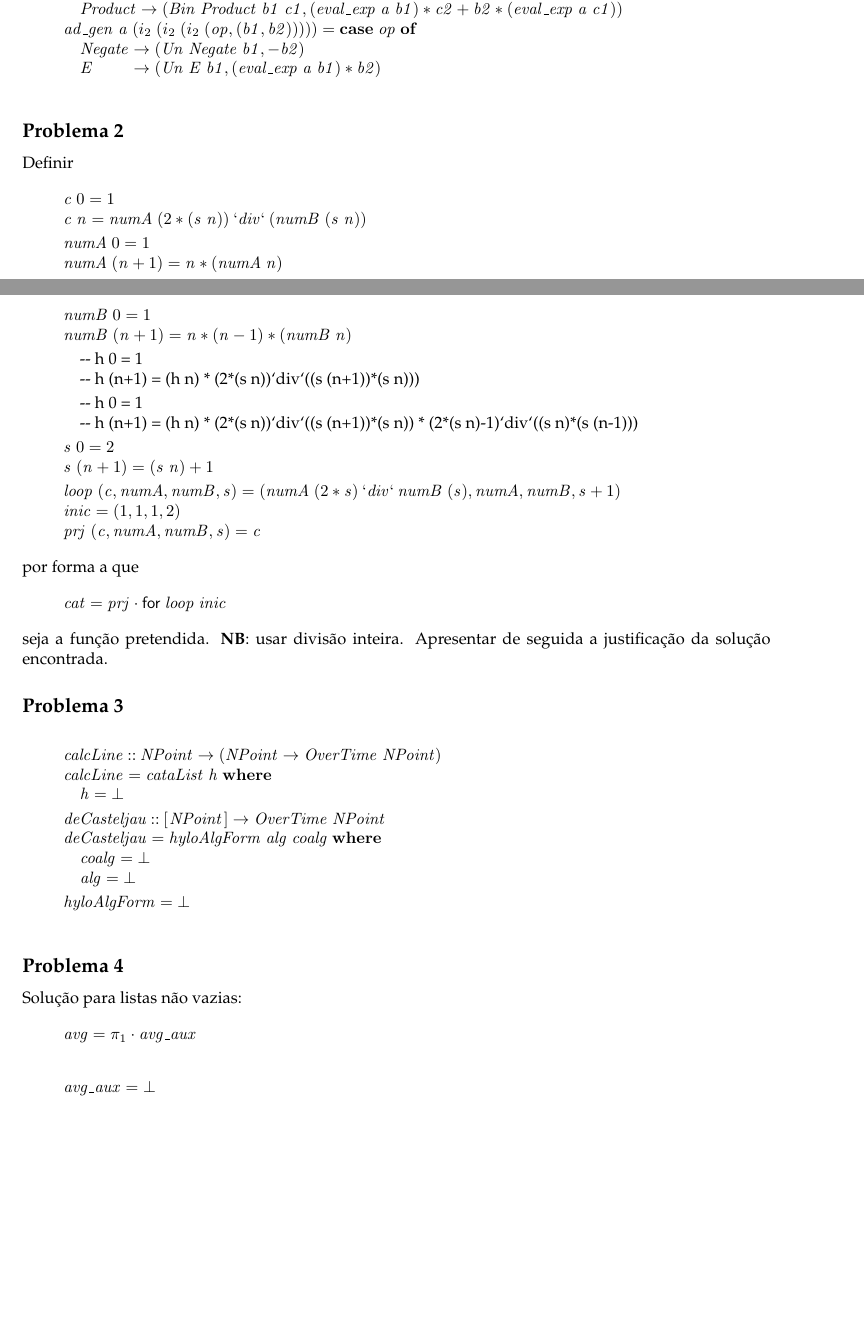
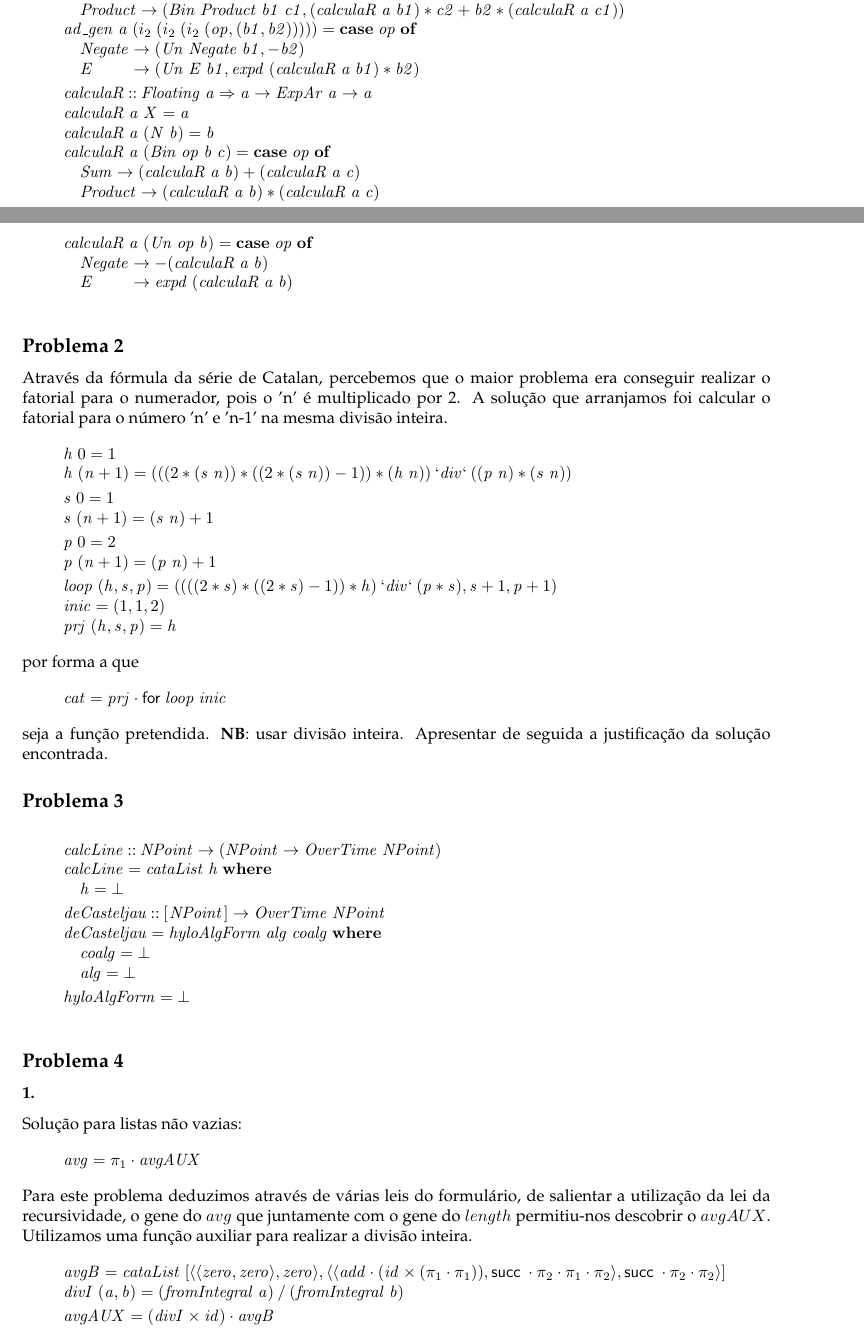
Before and after one commit to StOnEOP/CP2021T, a LaTeX document (cp2021t.tex): two parts of pages 14 and 15 of 17 before the commit and two parts of pages 14 and 15 of 18 after it, joined at a grey line, cut so that both start at the same text, the shorter picture padded with empty space. Compiled offline with pdfLaTeX.

```diff
--- a/cp2021t.tex
+++ b/cp2021t.tex
@@ -1723,6 +1724,10 @@
 \begin{hscode}\SaveRestoreHook
 \column{B}{@{}>{\hspre}l<{\hspost}@{}}%
 \column{5}{@{}>{\hspre}l<{\hspost}@{}}%
+\column{35}{@{}>{\hspre}l<{\hspost}@{}}%
+\column{37}{@{}>{\hspre}l<{\hspost}@{}}%
+\column{43}{@{}>{\hspre}l<{\hspost}@{}}%
+\column{45}{@{}>{\hspre}l<{\hspost}@{}}%
 \column{61}{@{}>{\hspre}l<{\hspost}@{}}%
 \column{69}{@{}>{\hspre}l<{\hspost}@{}}%
 \column{73}{@{}>{\hspre}l<{\hspost}@{}}%
@@ -1744,7 +1749,7 @@
 \>[81]{}\to (\Conid{Bin}\;\Conid{Sum}\;\Varid{b1}\;\Varid{c1},\Varid{b2}\mathbin{+}\Varid{c2}){}\<[E]%
 \\
 \>[B]{}\hsindent{73}{}\<[73]%
-\>[73]{}\Conid{Product}\to (\Conid{Bin}\;\Conid{Product}\;\Varid{b1}\;\Varid{c1},(\Varid{eval\char95 exp}\;\Varid{a}\;\Varid{b1})\mathbin{*}\Varid{c2}\mathbin{+}\Varid{b2}\mathbin{*}(\Varid{eval\char95 exp}\;\Varid{a}\;\Varid{c1})){}\<[E]%
+\>[73]{}\Conid{Product}\to (\Conid{Bin}\;\Conid{Product}\;\Varid{b1}\;\Varid{c1},(\Varid{calculaR}\;\Varid{a}\;\Varid{b1})\mathbin{*}\Varid{c2}\mathbin{+}\Varid{b2}\mathbin{*}(\Varid{calculaR}\;\Varid{a}\;\Varid{c1})){}\<[E]%
 \\
 \>[B]{}\Varid{ad\char95 gen}\;\Varid{a}\;(i_2\;(i_2\;(i_2\;(\Varid{op},(\Varid{b1},\Varid{b2})))))\mathrel{=}\mathbf{case}\;\Varid{op}\;\mathbf{of}{}\<[E]%
 \\
@@ -1754,44 +1759,58 @@
 \\
 \>[B]{}\hsindent{61}{}\<[61]%
 \>[61]{}\Conid{E}{}\<[69]%
-\>[69]{}\to (\Conid{Un}\;\Conid{E}\;\Varid{b1},(\Varid{eval\char95 exp}\;\Varid{a}\;\Varid{b1})\mathbin{*}\Varid{b2}){}\<[E]%
+\>[69]{}\to (\Conid{Un}\;\Conid{E}\;\Varid{b1},\Varid{expd}\;(\Varid{calculaR}\;\Varid{a}\;\Varid{b1})\mathbin{*}\Varid{b2}){}\<[E]%
+\\[\blanklineskip]%
+\>[B]{}\Varid{calculaR}\mathbin{::}\Conid{Floating}\;\Varid{a}\Rightarrow \Varid{a}\to \Conid{ExpAr}\;\Varid{a}\to \Varid{a}{}\<[E]%
+\\
+\>[B]{}\Varid{calculaR}\;\Varid{a}\;\Conid{X}\mathrel{=}\Varid{a}{}\<[E]%
+\\
+\>[B]{}\Varid{calculaR}\;\Varid{a}\;(\Conid{N}\;\Varid{b})\mathrel{=}\Varid{b}{}\<[E]%
+\\
+\>[B]{}\Varid{calculaR}\;\Varid{a}\;(\Conid{Bin}\;\Varid{op}\;\Varid{b}\;\Varid{c})\mathrel{=}\mathbf{case}\;\Varid{op}\;\mathbf{of}{}\<[E]%
+\\
+\>[B]{}\hsindent{37}{}\<[37]%
+\>[37]{}\Conid{Sum}{}\<[45]%
+\>[45]{}\to (\Varid{calculaR}\;\Varid{a}\;\Varid{b})\mathbin{+}(\Varid{calculaR}\;\Varid{a}\;\Varid{c}){}\<[E]%
+\\
+\>[B]{}\hsindent{37}{}\<[37]%
+\>[37]{}\Conid{Product}\to (\Varid{calculaR}\;\Varid{a}\;\Varid{b})\mathbin{*}(\Varid{calculaR}\;\Varid{a}\;\Varid{c}){}\<[E]%
+\\
+\>[B]{}\Varid{calculaR}\;\Varid{a}\;(\Conid{Un}\;\Varid{op}\;\Varid{b})\mathrel{=}\mathbf{case}\;\Varid{op}\;\mathbf{of}{}\<[E]%
+\\
+\>[B]{}\hsindent{35}{}\<[35]%
+\>[35]{}\Conid{Negate}{}\<[43]%
+\>[43]{}\to \mathbin{-}(\Varid{calculaR}\;\Varid{a}\;\Varid{b}){}\<[E]%
+\\
+\>[B]{}\hsindent{35}{}\<[35]%
+\>[35]{}\Conid{E}{}\<[43]%
+\>[43]{}\to \Varid{expd}\;(\Varid{calculaR}\;\Varid{a}\;\Varid{b}){}\<[E]%
 \ColumnHook
 \end{hscode}\resethooks
 
 \subsection*{Problema 2}
-Definir
-\begin{hscode}\SaveRestoreHook
-\column{B}{@{}>{\hspre}l<{\hspost}@{}}%
-\column{E}{@{}>{\hspre}l<{\hspost}@{}}%
-\>[B]{}\Varid{c}\;\mathrm{0}\mathrel{=}\mathrm{1}{}\<[E]%
-\\
-\>[B]{}\Varid{c}\;\Varid{n}\mathrel{=}\Varid{numA}\;(\mathrm{2}\mathbin{*}(\Varid{s}\;\Varid{n}))\mathbin{\Varid{`div`}}(\Varid{numB}\;(\Varid{s}\;\Varid{n})){}\<[E]%
-\\[\blanklineskip]%
-\>[B]{}\Varid{numA}\;\mathrm{0}\mathrel{=}\mathrm{1}{}\<[E]%
-\\
-\>[B]{}\Varid{numA}\;(\Varid{n}\mathbin{+}\mathrm{1})\mathrel{=}\Varid{n}\mathbin{*}(\Varid{numA}\;\Varid{n}){}\<[E]%
-\\[\blanklineskip]%
-\>[B]{}\Varid{numB}\;\mathrm{0}\mathrel{=}\mathrm{1}{}\<[E]%
-\\
-\>[B]{}\Varid{numB}\;(\Varid{n}\mathbin{+}\mathrm{1})\mathrel{=}\Varid{n}\mathbin{*}(\Varid{n}\mathbin{-}\mathrm{1})\mathbin{*}(\Varid{numB}\;\Varid{n}){}\<[E]%
-\\[\blanklineskip]%
-\>[B]{}\mbox{\onelinecomment h 0 = 1}{}\<[E]%
-\\
-\>[B]{}\mbox{\onelinecomment h (n+1) = (h n) * (2*(s n))`div`((s (n+1))*(s n)))}{}\<[E]%
-\\[\blanklineskip]%
-\>[B]{}\mbox{\onelinecomment h 0 = 1}{}\<[E]%
-\\
-\>[B]{}\mbox{\onelinecomment h (n+1) = (h n) * (2*(s n))`div`((s (n+1))*(s n)) * (2*(s n)-1)`div`((s n)*(s (n-1)))}{}\<[E]%
-\\[\blanklineskip]%
-\>[B]{}\Varid{s}\;\mathrm{0}\mathrel{=}\mathrm{2}{}\<[E]%
+Através da fórmula da série de Catalan, percebemos que o maior problema era conseguir realizar o fatorial para o numerador, pois o 'n' é multiplicado por 2.
+A solução que arranjamos foi calcular o fatorial para o número 'n' e 'n-1' na mesma divisão inteira.
+\begin{hscode}\SaveRestoreHook
+\column{B}{@{}>{\hspre}l<{\hspost}@{}}%
+\column{E}{@{}>{\hspre}l<{\hspost}@{}}%
+\>[B]{}\Varid{h}\;\mathrm{0}\mathrel{=}\mathrm{1}{}\<[E]%
+\\
+\>[B]{}\Varid{h}\;(\Varid{n}\mathbin{+}\mathrm{1})\mathrel{=}(((\mathrm{2}\mathbin{*}(\Varid{s}\;\Varid{n}))\mathbin{*}((\mathrm{2}\mathbin{*}(\Varid{s}\;\Varid{n}))\mathbin{-}\mathrm{1}))\mathbin{*}(\Varid{h}\;\Varid{n}))\mathbin{\Varid{`div`}}((\Varid{p}\;\Varid{n})\mathbin{*}(\Varid{s}\;\Varid{n})){}\<[E]%
+\\[\blanklineskip]%
+\>[B]{}\Varid{s}\;\mathrm{0}\mathrel{=}\mathrm{1}{}\<[E]%
 \\
 \>[B]{}\Varid{s}\;(\Varid{n}\mathbin{+}\mathrm{1})\mathrel{=}(\Varid{s}\;\Varid{n})\mathbin{+}\mathrm{1}{}\<[E]%
 \\[\blanklineskip]%
-\>[B]{}\Varid{loop}\;(\Varid{c},\Varid{numA},\Varid{numB},\Varid{s})\mathrel{=}(\Varid{numA}\;(\mathrm{2}\mathbin{*}\Varid{s})\mathbin{\Varid{`div`}}\Varid{numB}\;(\Varid{s}),\Varid{numA},\Varid{numB},\Varid{s}\mathbin{+}\mathrm{1}){}\<[E]%
-\\
-\>[B]{}\Varid{inic}\mathrel{=}(\mathrm{1},\mathrm{1},\mathrm{1},\mathrm{2}){}\<[E]%
-\\
-\>[B]{}\Varid{prj}\;(\Varid{c},\Varid{numA},\Varid{numB},\Varid{s})\mathrel{=}\Varid{c}{}\<[E]%
+\>[B]{}\Varid{p}\;\mathrm{0}\mathrel{=}\mathrm{2}{}\<[E]%
+\\
+\>[B]{}\Varid{p}\;(\Varid{n}\mathbin{+}\mathrm{1})\mathrel{=}(\Varid{p}\;\Varid{n})\mathbin{+}\mathrm{1}{}\<[E]%
+\\[\blanklineskip]%
+\>[B]{}\Varid{loop}\;(\Varid{h},\Varid{s},\Varid{p})\mathrel{=}((((\mathrm{2}\mathbin{*}\Varid{s})\mathbin{*}((\mathrm{2}\mathbin{*}\Varid{s})\mathbin{-}\mathrm{1}))\mathbin{*}\Varid{h})\mathbin{\Varid{`div`}}(\Varid{p}\mathbin{*}\Varid{s}),\Varid{s}\mathbin{+}\mathrm{1},\Varid{p}\mathbin{+}\mathrm{1}){}\<[E]%
+\\
+\>[B]{}\Varid{inic}\mathrel{=}(\mathrm{1},\mathrm{1},\mathrm{2}){}\<[E]%
+\\
+\>[B]{}\Varid{prj}\;(\Varid{h},\Varid{s},\Varid{p})\mathrel{=}\Varid{h}{}\<[E]%
 \ColumnHook
 \end{hscode}\resethooks
 por forma a que
@@ -1833,21 +1852,27 @@
 \end{hscode}\resethooks
 
 \subsection*{Problema 4}
-
+\subsubsection*{1.}
 Solução para listas não vazias:
 \begin{hscode}\SaveRestoreHook
 \column{B}{@{}>{\hspre}l<{\hspost}@{}}%
 \column{E}{@{}>{\hspre}l<{\hspost}@{}}%
-\>[B]{}\Varid{avg}\mathrel{=}\p1\comp \Varid{avg\char95 aux}{}\<[E]%
-\ColumnHook
-\end{hscode}\resethooks
-
-\begin{hscode}\SaveRestoreHook
-\column{B}{@{}>{\hspre}l<{\hspost}@{}}%
-\column{E}{@{}>{\hspre}l<{\hspost}@{}}%
-\>[B]{}\Varid{avg\char95 aux}\mathrel{=}\bot {}\<[E]%
-\ColumnHook
-\end{hscode}\resethooks
+\>[B]{}\Varid{avg}\mathrel{=}\p1\comp \Varid{avgAUX}{}\<[E]%
+\ColumnHook
+\end{hscode}\resethooks
+Para este problema deduzimos através de várias leis do formulário, de salientar a utilização da lei da recursividade, o gene do \(avg\) que juntamente com o
+gene do \(length\) permitiu-nos descobrir o \(avgAUX\). Utilizamos uma função auxiliar para realizar a divisão inteira.
+\begin{hscode}\SaveRestoreHook
+\column{B}{@{}>{\hspre}l<{\hspost}@{}}%
+\column{E}{@{}>{\hspre}l<{\hspost}@{}}%
+\>[B]{}\Varid{avgB}\mathrel{=}\Varid{cataList}\;\alt{\conj{\conj{\Varid{zero}}{\Varid{zero}}}{\Varid{zero}}}{\conj{\conj{\Varid{add}\comp (\Varid{id}\times(\p1\comp \p1))}{\succ \comp \p2\comp \p1\comp \p2}}{\succ \comp \p2\comp \p2}}{}\<[E]%
+\\
+\>[B]{}\Varid{divI}\;(\Varid{a},\Varid{b})\mathrel{=}(\Varid{fromIntegral}\;\Varid{a})\mathbin{/}(\Varid{fromIntegral}\;\Varid{b}){}\<[E]%
+\\[\blanklineskip]%
+\>[B]{}\Varid{avgAUX}\mathrel{=}(\Varid{divI}\times\Varid{id})\comp \Varid{avgB}{}\<[E]%
+\ColumnHook
+\end{hscode}\resethooks
+\subsubsection*{2.}
 Solução para árvores de tipo \LTree:
 \begin{hscode}\SaveRestoreHook
 \column{B}{@{}>{\hspre}l<{\hspost}@{}}%
```
Also changed, not shown: cp2021t.tex (5 more changed lines), 11 other files.
